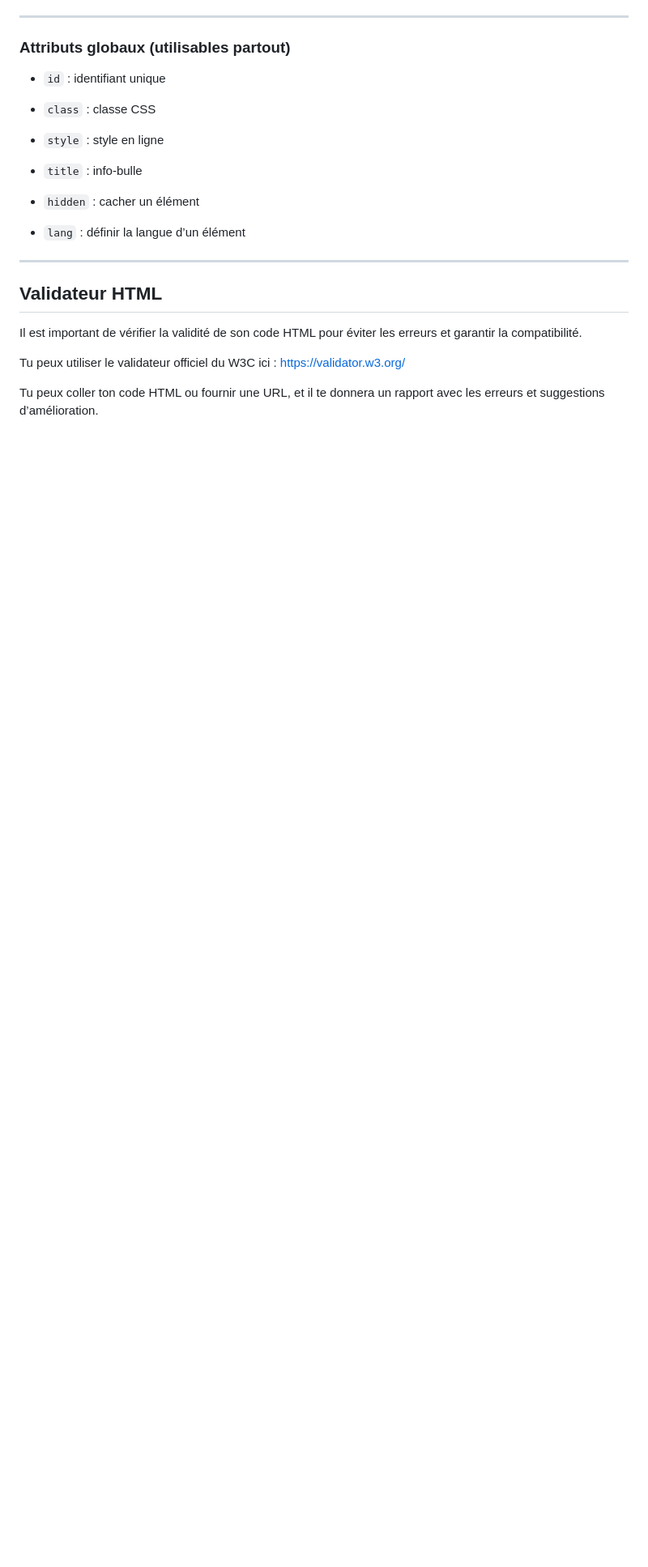
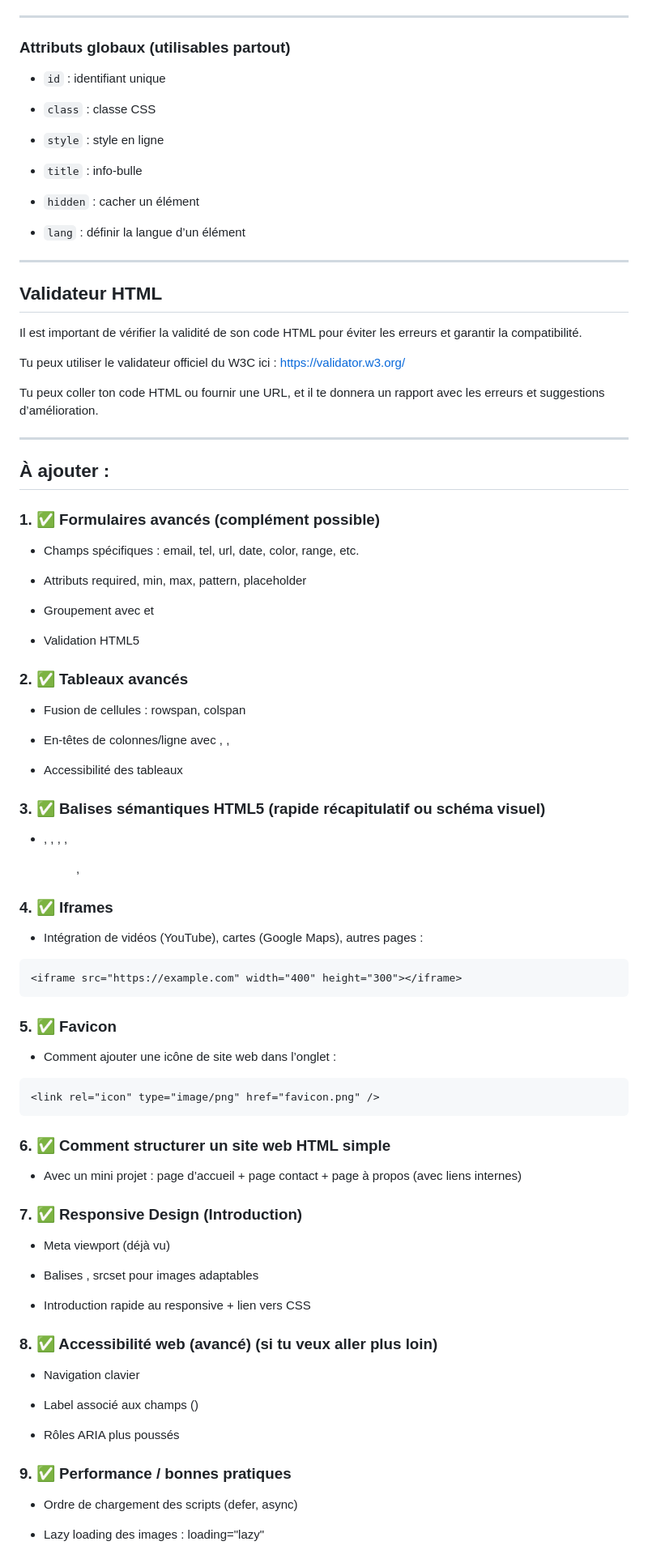
Before and after one commit to AlexerV/alexer-programmation, a Markdown page: html/cours.md, the part around the change. Shown: that part at 81% size. GitHub-like rendering; blank space fills up the shorter version.

````diff
--- a/html/cours.md
+++ b/html/cours.md
@@ -444,3 +444,68 @@ Il est important de vérifier la validité de son code HTML pour éviter les err
 Tu peux utiliser le validateur officiel du W3C ici : https://validator.w3.org/
 
 Tu peux coller ton code HTML ou fournir une URL, et il te donnera un rapport avec les erreurs et suggestions d’amélioration.
+
+---
+
+## À ajouter :
+### 1. ✅ Formulaires avancés (complément possible)
+
+- Champs spécifiques : email, tel, url, date, color, range, etc.
+
+- Attributs required, min, max, pattern, placeholder
+
+- Groupement avec <fieldset> et <legend>
+
+- Validation HTML5
+
+### 2. ✅ Tableaux avancés
+
+- Fusion de cellules : rowspan, colspan
+
+- En-têtes de colonnes/ligne avec <thead>, <tbody>, <tfoot>
+
+- Accessibilité des tableaux
+
+### 3. ✅ Balises sémantiques HTML5 (rapide récapitulatif ou schéma visuel)
+
+- <article>, <aside>, <main>, <nav>, <figure>, <figcaption>
+
+### 4. ✅ Iframes
+
+- Intégration de vidéos (YouTube), cartes (Google Maps), autres pages :
+```html
+<iframe src="https://example.com" width="400" height="300"></iframe>
+```
+
+### 5. ✅ Favicon
+
+- Comment ajouter une icône de site web dans l’onglet :
+```html
+<link rel="icon" type="image/png" href="favicon.png" />
+```
+
+### 6. ✅ Comment structurer un site web HTML simple
+
+- Avec un mini projet : page d’accueil + page contact + page à propos (avec liens internes)
+
+### 7. ✅ Responsive Design (Introduction)
+
+- Meta viewport (déjà vu)
+
+- Balises <picture>, srcset pour images adaptables
+
+- Introduction rapide au responsive + lien vers CSS
+
+### 8. ✅ Accessibilité web (avancé) (si tu veux aller plus loin)
+
+- Navigation clavier
+
+- Label associé aux champs (<label for="id">)
+
+- Rôles ARIA plus poussés
+
+### 9. ✅ Performance / bonnes pratiques
+
+- Ordre de chargement des scripts (defer, async)
+
+- Lazy loading des images : loading="lazy"
````
